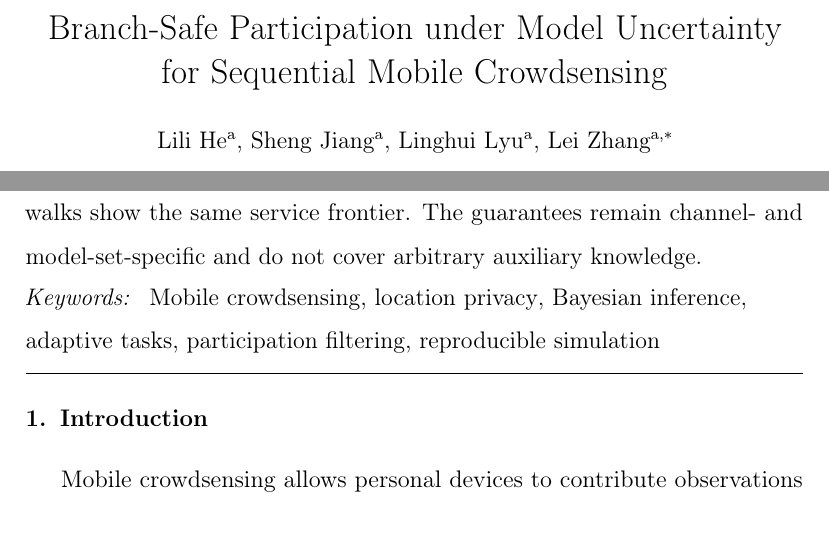
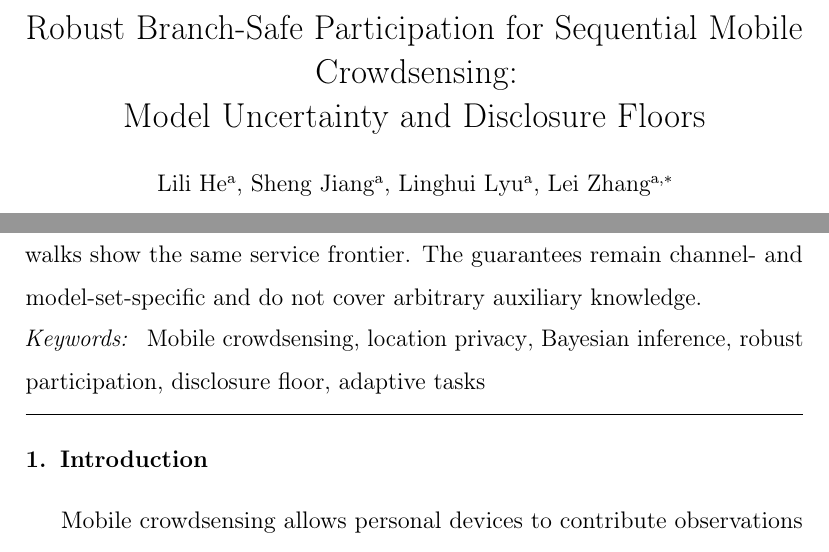
Before and after one commit to js110/Bpaper, a LaTeX paper (paper/main.tex): two parts of pages 1 and 2 of 57, joined at a grey line, cut at the place of the change. Compiled offline with pdfLaTeX.

Commit message:
Retitle manuscript around robust BSP and disclosure floors

```diff
--- a/paper/main.tex
+++ b/paper/main.tex
@@ -14,7 +14,7 @@
 \makeatletter\let\ps@pprintTitle\ps@plain\makeatother
 \begin{document}
 \begin{frontmatter}
-\title{Branch-Safe Participation under Model Uncertainty\\for Sequential Mobile Crowdsensing}
+\title{Robust Branch-Safe Participation for Sequential Mobile Crowdsensing:\\Model Uncertainty and Disclosure Floors}
 \author[aff1]{Lili He}
 \author[aff1]{Sheng Jiang}
 \author[aff1]{Linghui Lyu}
@@ -26,7 +26,7 @@
 Keeping precise coordinates on a mobile device does not eliminate the location information carried by successful region-constrained sensing tasks, while silence can also update an observer's belief. We study this binary channel for linkable accounts under uncertain delivery, participation, and timely completion. Branch-safe participation (BSP) chooses the maximal scalar gate that bounds posterior peak after both outputs under a declared model. Robust BSP (R-BSP) intersects these feasible gates across a finite public ambiguity set. We further expose a structural service limit: for truthful reports, the posterior after a successful region task has an unavoidable peak independent of the thinning probability. Disclosure-floor-aware BSP (DF-BSP) therefore introduces an explicit positive-report ceiling $\tau\ge\rho$ rather than silently relaxing the original cap; its robust form (RDF-BSP) intersects the resulting task-specific constraints across models. A post-hoc data-driven extension uses 23 GeoLife development users to generate mobility/prior candidates and 17 validation users to select a 95\%-bootstrap-support set, leaving 67 test users out of model construction. Under a stronger population-prior replay attacker, strict data-driven R-BSP removes observed local-cap violations but retains only 5.4\% of opportunities, demonstrating the cost of robust strict caps. In contrast, at $\tau=0.5$, RDF-BSP retains 10.2\% of 1--8-cell opportunities and 22.0\% inverse-area-weighted utility with zero observed violations of its task-specific effective cap; the original $\rho=0.1$ local cap is exceeded on 30.6\% of slots, making the privacy relaxation explicit. Independent synthetic walks show the same service frontier. The guarantees remain channel- and model-set-specific and do not cover arbitrary auxiliary knowledge.
 \end{abstract}
 \begin{keyword}
-Mobile crowdsensing \sep location privacy \sep Bayesian inference \sep adaptive tasks \sep participation filtering \sep reproducible simulation
+Mobile crowdsensing \sep location privacy \sep Bayesian inference \sep robust participation \sep disclosure floor \sep adaptive tasks
 \end{keyword}
 \end{frontmatter}
 \section{Introduction}
```
